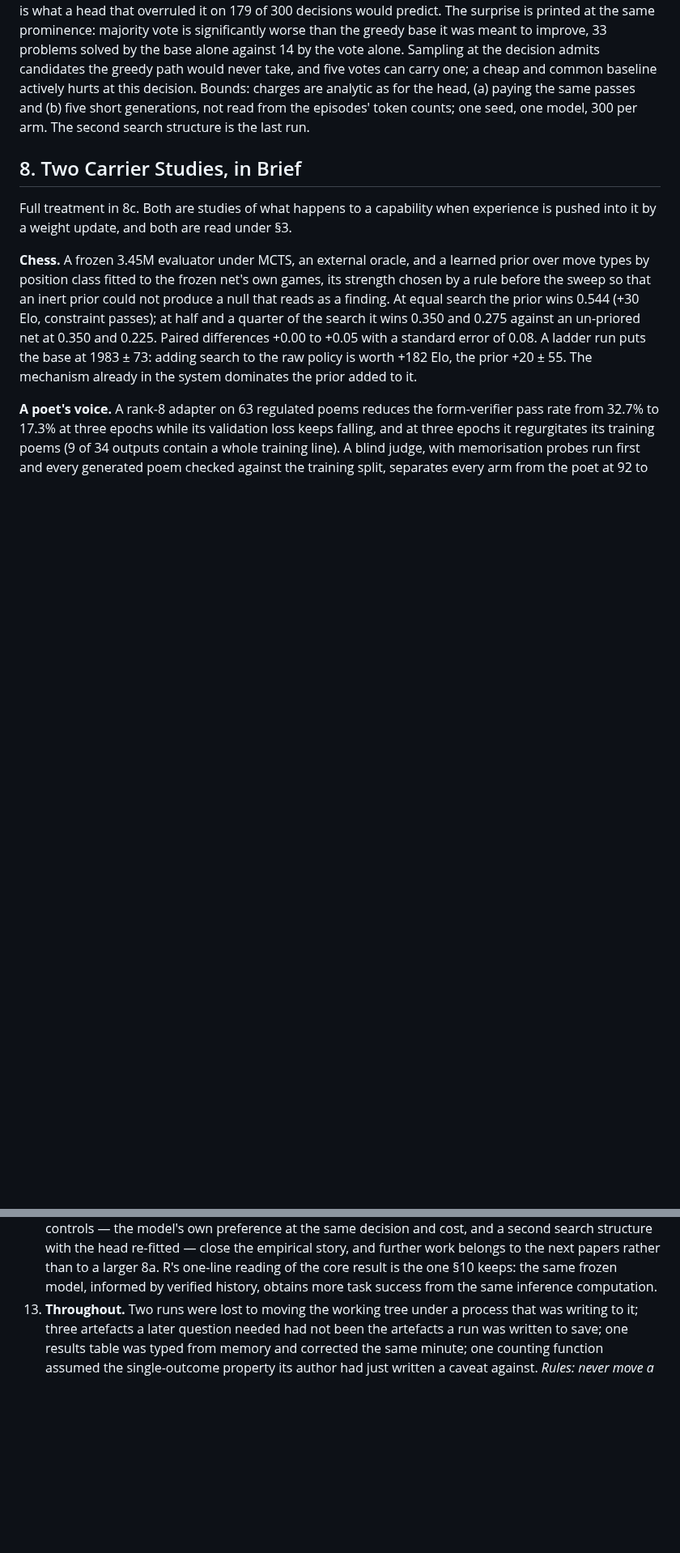
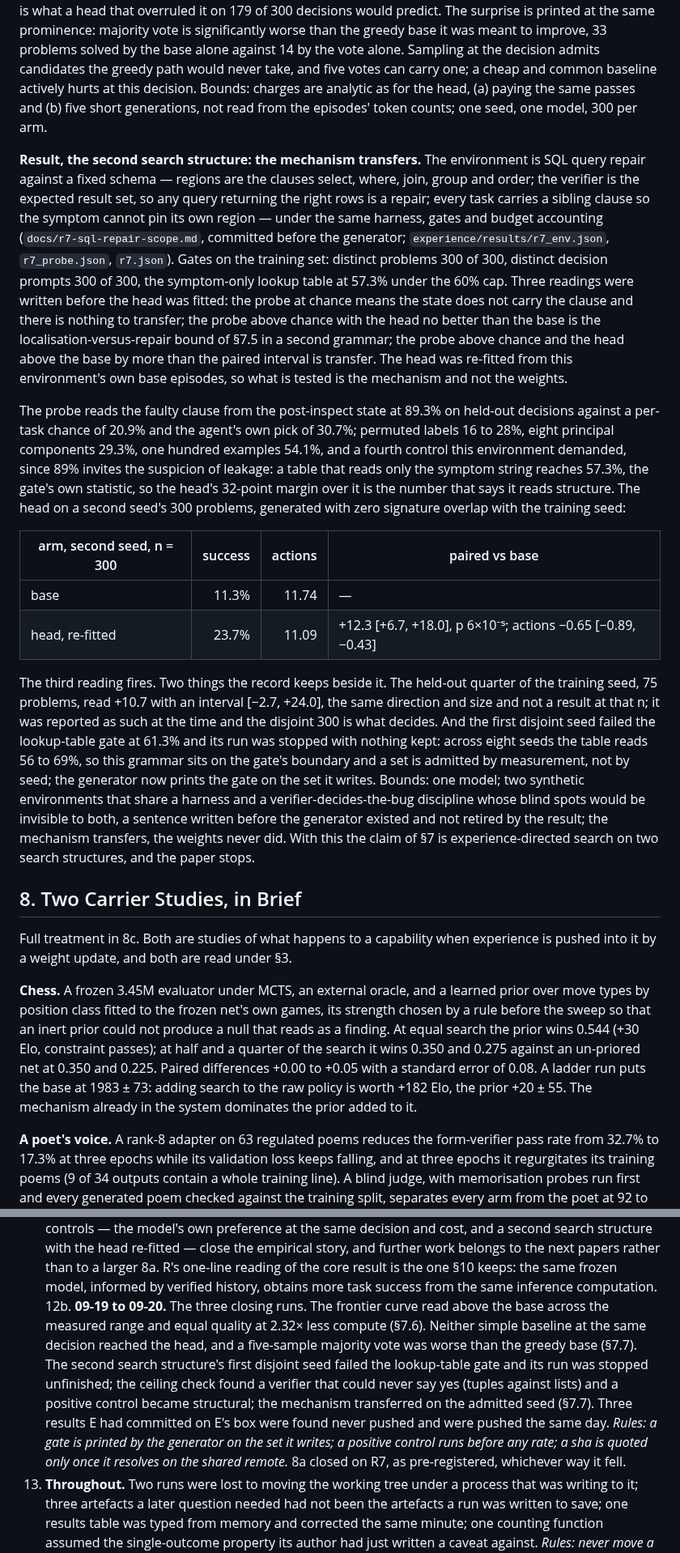
Before and after one commit to LouayAlsakka/efficient-thinking, a Markdown page: docs/efficient-thinking-8a-experience-priors.md, 2 parts joined by grey strips. Shown at 81% size. Drawn GitHub-style; blank space fills up the shorter version.

Commit message:
ET-8a §7.7: R7 — the second search structure. Head re-fitted on SQL repair: probe 89.3% vs 20.9% chance (four controls), +12.3 [+6.7, +18.0] on a disjoint 300, p 6e-5; the claim is experience-directed search on two structures. Abstract, conclusion and Appendix A closed. 8a STOPS.

```diff
--- a/docs/efficient-thinking-8a-experience-priors.md
+++ b/docs/efficient-thinking-8a-experience-priors.md
@@ -512,7 +512,41 @@ worse than the greedy base it was meant to improve, 33 problems solved by the ba
 alone. Sampling at the decision admits candidates the greedy path would never take, and five votes can carry one; a
 cheap and common baseline actively hurts at this decision. Bounds: charges are analytic as for the head, (a) paying
 the same passes and (b) five short generations, not read from the episodes' token counts; one seed, one model, 300
-per arm. The second search structure is the last run.
+per arm.
+
+**Result, the second search structure: the mechanism transfers.** The environment is SQL query repair against a
+fixed schema — regions are the clauses select, where, join, group and order; the verifier is the expected result
+set, so any query returning the right rows is a repair; every task carries a sibling clause so the symptom cannot
+pin its own region — under the same harness, gates and budget accounting (`docs/r7-sql-repair-scope.md`, committed
+before the generator; `experience/results/r7_env.json`, `r7_probe.json`, `r7.json`). Gates on the training set:
+distinct problems 300 of 300, distinct decision prompts 300 of 300, the symptom-only lookup table at 57.3% under the
+60% cap. Three readings were written before the head was fitted: the probe at chance means the state does not
+carry the clause and there is nothing to transfer; the probe above chance with the head no better than the base is
+the localisation-versus-repair bound of §7.5 in a second grammar; the probe above chance and the head above the
+base by more than the paired interval is transfer. The head was re-fitted from this environment's own base
+episodes, so what is tested is the mechanism and not the weights.
+
+The probe reads the faulty clause from the post-inspect state at 89.3% on held-out decisions against a per-task
+chance of 20.9% and the agent's own pick of 30.7%; permuted labels 16 to 28%, eight principal components 29.3%,
+one hundred examples 54.1%, and a fourth control this environment demanded, since 89% invites the suspicion of
+leakage: a table that reads only the symptom string reaches 57.3%, the gate's own statistic, so the head's 32-point
+margin over it is the number that says it reads structure. The head on a second seed's 300 problems, generated
+with zero signature overlap with the training seed:
+
+| arm, second seed, n = 300 | success | actions | paired vs base |
+|---|---:|---:|---|
+| base | 11.3% | 11.74 | — |
+| head, re-fitted | 23.7% | 11.09 | +12.3 [+6.7, +18.0], p 6×10⁻⁵; actions −0.65 [−0.89, −0.43] |
+
+The third reading fires. Two things the record keeps beside it. The held-out quarter of the training seed, 75
+problems, read +10.7 with an interval [−2.7, +24.0], the same direction and size and not a result at that n; it was
+reported as such at the time and the disjoint 300 is what decides. And the first disjoint seed failed the
+lookup-table gate at 61.3% and its run was stopped with nothing kept: across eight seeds the table reads 56 to 69%,
+so this grammar sits on the gate's boundary and a set is admitted by measurement, not by seed; the generator now
+prints the gate on the set it writes. Bounds: one model; two synthetic environments that share a harness and a
+verifier-decides-the-bug discipline whose blind spots would be invisible to both, a sentence written before the
+generator existed and not retired by the result; the mechanism transfers, the weights never did. With this the
+claim of §7 is experience-directed search on two search structures, and the paper stops.
 
 ## 8. Two Carrier Studies, in Brief
 
@@ -616,6 +651,15 @@ design and pre-registration; both are pseudonymous here and belong to no institu
     structure with the head re-fitted — close the empirical story, and further work belongs to the next papers
     rather than to a larger 8a. R's one-line reading of the core result is the one §10 keeps: the same frozen
     model, informed by verified history, obtains more task success from the same inference computation.
+12b. **09-19 to 09-20.** The three closing runs. The frontier curve read above the base across the measured range and
+    equal quality at 2.32× less compute (§7.6). Neither simple baseline at the same decision reached the head, and a
+    five-sample majority vote was worse than the greedy base (§7.7). The second search structure's first disjoint
+    seed failed the lookup-table gate and its run was stopped unfinished; the ceiling check found a verifier that
+    could never say yes (tuples against lists) and a positive control became structural; the mechanism transferred
+    on the admitted seed (§7.7). Three results E had committed on E's box were found never pushed and were pushed
+    the same day. *Rules: a gate is printed by the generator on the set it writes; a positive control runs before
+    any rate; a sha is quoted only once it resolves on the shared remote.* 8a closed on R7, as pre-registered,
+    whichever way it fell.
 13. **Throughout.** Two runs were lost to moving the working tree under a process that was writing to it; three
     artefacts a later question needed had not been the artefacts a run was written to save; one results table was
     typed from memory and corrected the same minute; one counting function assumed the single-outcome property its
```
Also changed, not shown: other parts of docs/efficient-thinking-8a-experience-priors.md (+5 -4 lines).
